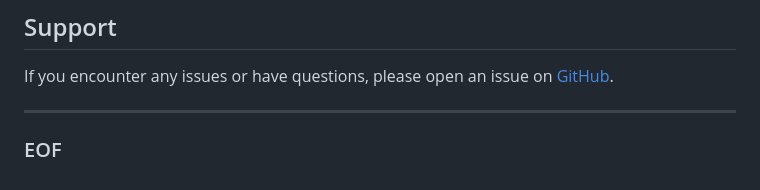
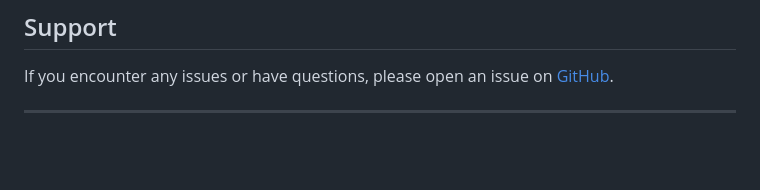
Before and after one commit to starlitlog/dr-web-engine, a Markdown page: README.md, the part around the change. Drawn GitHub-style; blank space fills up the shorter version.

Commit message:
trigger integration

```diff
--- a/README.md
+++ b/README.md
@@ -161,4 +161,3 @@ This project is licensed under the MIT License. See the [LICENSE](LICENSE) file
 If you encounter any issues or have questions, please open an issue on [GitHub](https://github.com/starlitlog/dr-web-engine/issues).
 
 ---
- ### EOF
```
